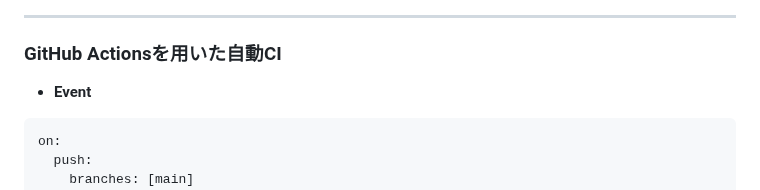
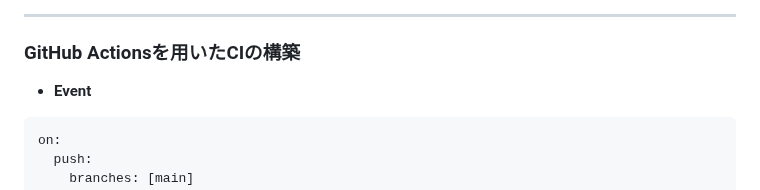
Before and after one commit to yoshiki-bull/Last-lecture, a Markdown page: README.md, the part around one of its changes. GitHub-like rendering.

```diff
--- a/README.md
+++ b/README.md
@@ -133,7 +133,7 @@ Udemyをモチーフとした動画教材のCRUD処理を想定したREST APIで
 
 ---
 
-### GitHub Actionsを用いた自動CI
+### GitHub Actionsを用いたCIの構築
 
 - **Event**
 
```
Also changed, not shown: other parts of README.md (+1 -1 lines).
